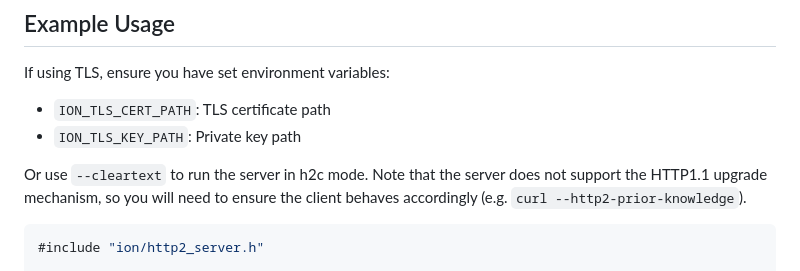
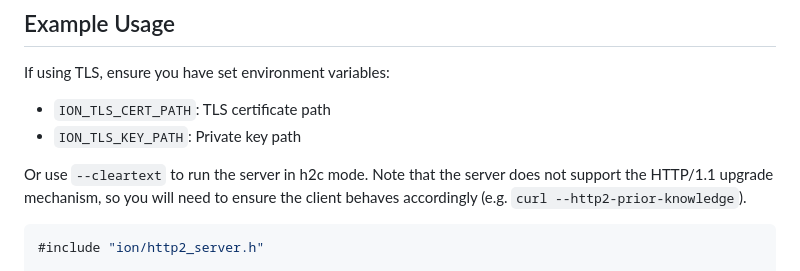
Before and after one commit to rhargreaves/ion, a Markdown page: README.md, the part around the change. Rendered like a GitHub page.

Commit message:
docs: minor tweak

````diff
--- a/README.md
+++ b/README.md
@@ -37,7 +37,7 @@ If using TLS, ensure you have set environment variables:
 * `ION_TLS_KEY_PATH`: Private key path
 
 Or use `--cleartext` to run the server in h2c mode.
-Note that the server does not support the HTTP1.1 upgrade mechanism, so you will need to ensure the client behaves
+Note that the server does not support the HTTP/1.1 upgrade mechanism, so you will need to ensure the client behaves
 accordingly (e.g. `curl --http2-prior-knowledge`).
 
 ```c++
````
